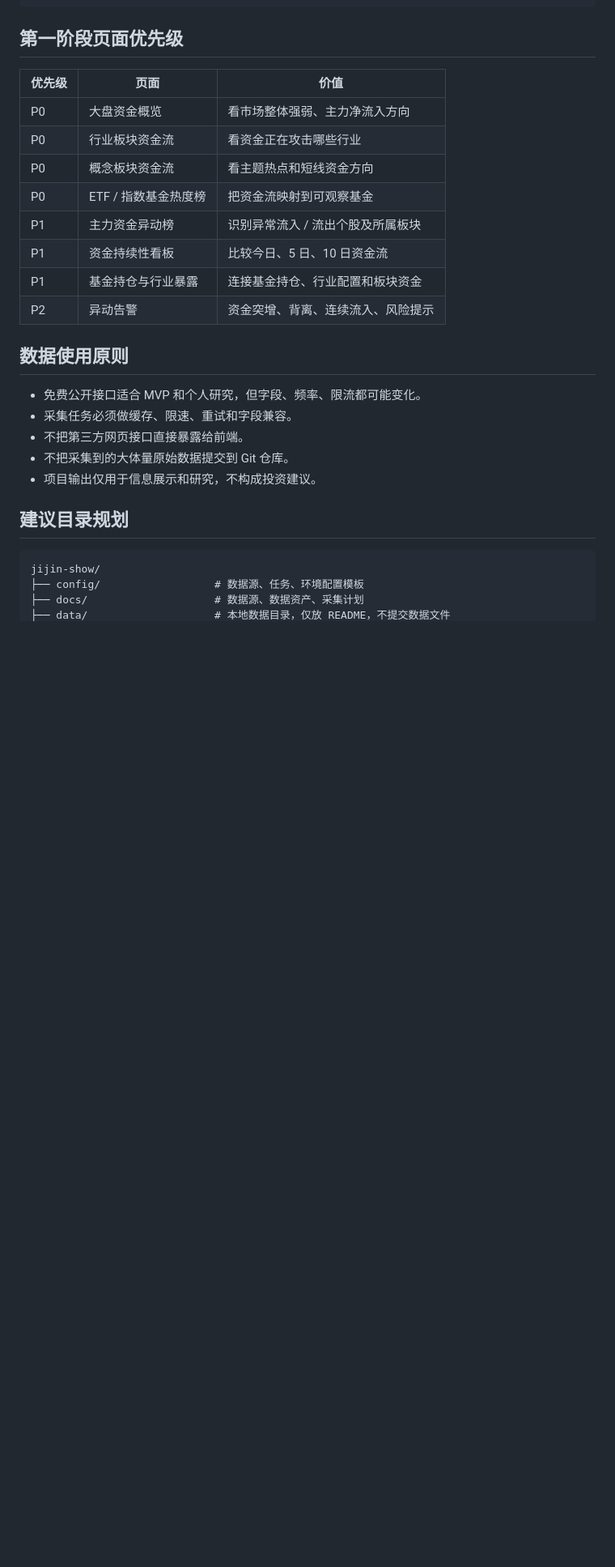
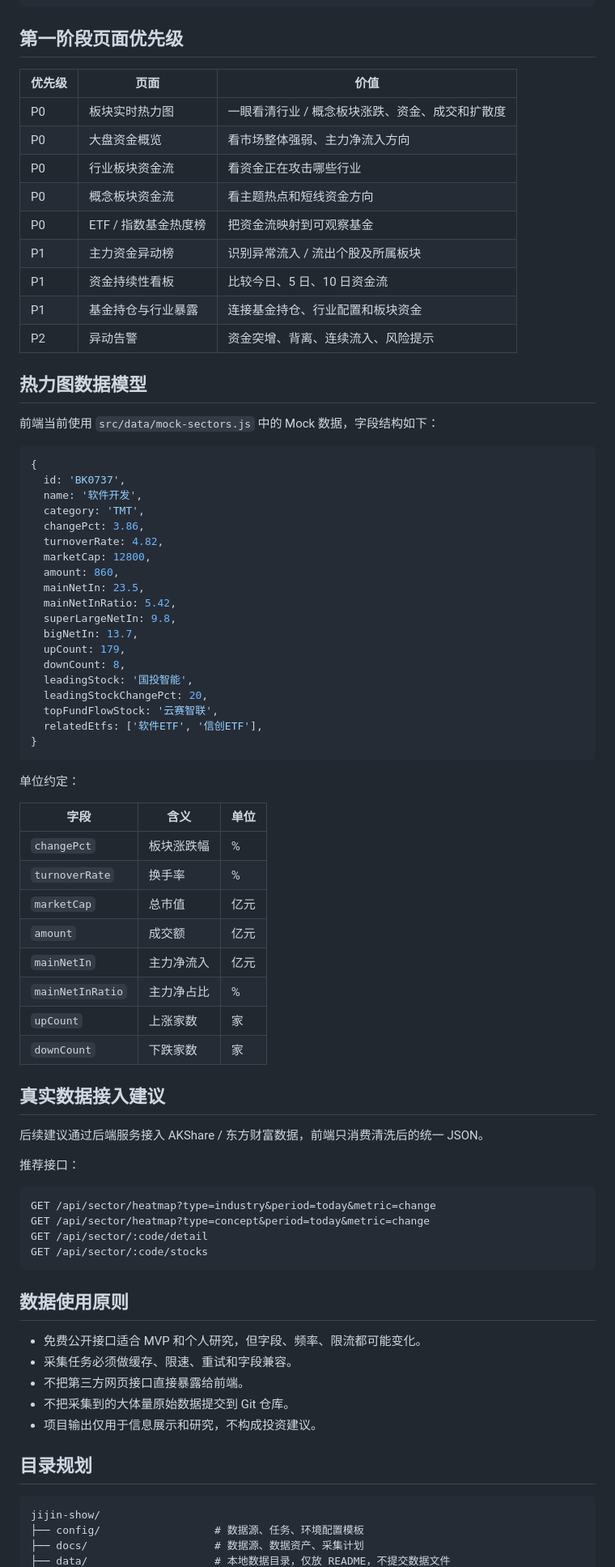
Before and after one commit to 1264585648/jijin-show, a Markdown page: README.md, the part around one of its changes. Shown at 81% size. Rendered like a GitHub page; blank space fills up the shorter version.

Commit message:
docs: update readme for heatmap mvp

````diff
--- a/README.md
+++ b/README.md
@@ -42,6 +75,7 @@ Tushare Pro：后期稳定归档层，有积分和权限门槛
 
 | 优先级 | 页面 | 价值 |
 | --- | --- | --- |
+| P0 | 板块实时热力图 | 一眼看清行业 / 概念板块涨跌、资金、成交和扩散度 |
 | P0 | 大盘资金概览 | 看市场整体强弱、主力净流入方向 |
 | P0 | 行业板块资金流 | 看资金正在攻击哪些行业 |
 | P0 | 概念板块资金流 | 看主题热点和短线资金方向 |
@@ -51,6 +85,58 @@ Tushare Pro：后期稳定归档层，有积分和权限门槛
 | P1 | 基金持仓与行业暴露 | 连接基金持仓、行业配置和板块资金 |
 | P2 | 异动告警 | 资金突增、背离、连续流入、风险提示 |
 
+## 热力图数据模型
+
+前端当前使用 `src/data/mock-sectors.js` 中的 Mock 数据，字段结构如下：
+
+```js
+{
+  id: 'BK0737',
+  name: '软件开发',
+  category: 'TMT',
+  changePct: 3.86,
+  turnoverRate: 4.82,
+  marketCap: 12800,
+  amount: 860,
+  mainNetIn: 23.5,
+  mainNetInRatio: 5.42,
+  superLargeNetIn: 9.8,
+  bigNetIn: 13.7,
+  upCount: 179,
+  downCount: 8,
+  leadingStock: '国投智能',
+  leadingStockChangePct: 20,
+  topFundFlowStock: '云赛智联',
+  relatedEtfs: ['软件ETF', '信创ETF'],
+}
+```
+
+单位约定：
+
+| 字段 | 含义 | 单位 |
+| --- | --- | --- |
+| `changePct` | 板块涨跌幅 | % |
+| `turnoverRate` | 换手率 | % |
+| `marketCap` | 总市值 | 亿元 |
+| `amount` | 成交额 | 亿元 |
+| `mainNetIn` | 主力净流入 | 亿元 |
+| `mainNetInRatio` | 主力净占比 | % |
+| `upCount` | 上涨家数 | 家 |
+| `downCount` | 下跌家数 | 家 |
+
+## 真实数据接入建议
+
+后续建议通过后端服务接入 AKShare / 东方财富数据，前端只消费清洗后的统一 JSON。
+
+推荐接口：
+
+```text
+GET /api/sector/heatmap?type=industry&period=today&metric=change
+GET /api/sector/heatmap?type=concept&period=today&metric=change
+GET /api/sector/:code/detail
+GET /api/sector/:code/stocks
+```
+
 ## 数据使用原则
 
 - 免费公开接口适合 MVP 和个人研究，但字段、频率、限流都可能变化。
@@ -59,7 +145,7 @@ Tushare Pro：后期稳定归档层，有积分和权限门槛
 - 不把采集到的大体量原始数据提交到 Git 仓库。
 - 项目输出仅用于信息展示和研究，不构成投资建议。
 
-## 建议目录规划
+## 目录规划
 
 ```text
 jijin-show/
````
Also changed, not shown: other parts of README.md (+46 -11 lines).
